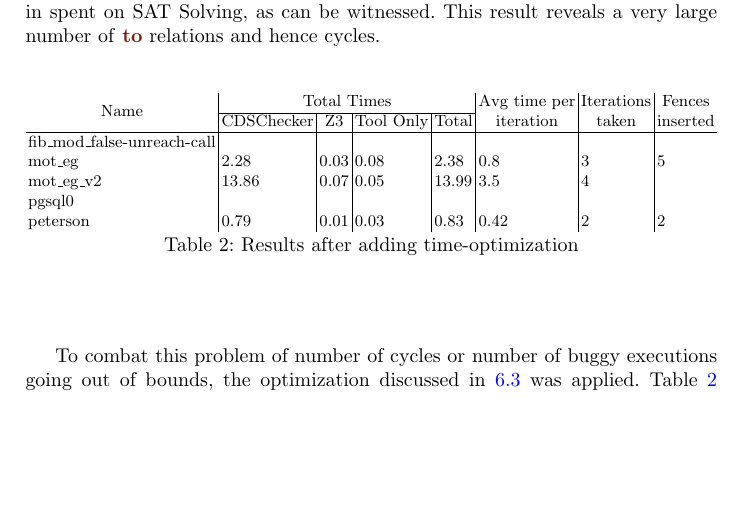
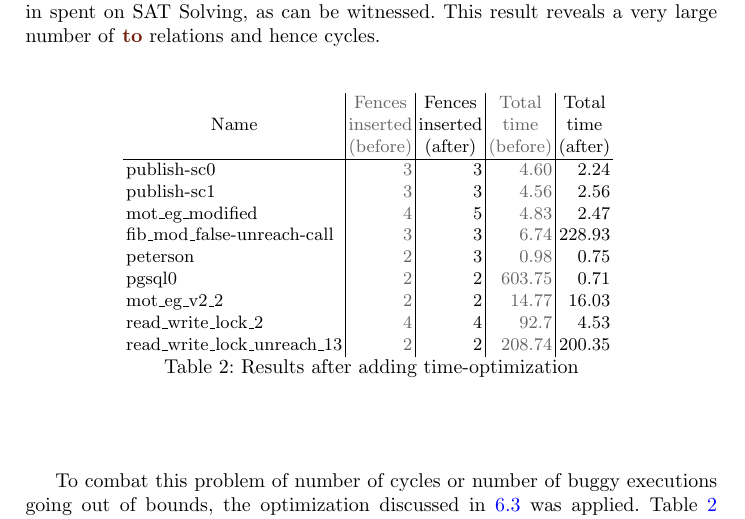
Before and after one commit to theishita/c11-fences, a LaTeX thesis (paper/main.tex, which reads paper/section/figures-tables/results_table_2.tex): part of page 17 of 18, cut so that both start at the same text, the shorter picture padded with empty space. Compiled offline with pdfLaTeX.

Commit message:
Results table 2 update

```diff
--- a/paper/section/figures-tables/results_table_2.tex
+++ b/paper/section/figures-tables/results_table_2.tex
@@ -1,13 +1,14 @@
 % Please add the following required packages to your document preamble:
 % \usepackage{multirow}
-\resizebox{\columnwidth}{!}{%
-\begin{tabular}{l|llll|l|l|l}
-\multicolumn{1}{c|}{\multirow{2}{*}{Name}} & \multicolumn{4}{c|}{Total Times}                                                                                           & \multicolumn{1}{c|}{\multirow{2}{*}{\begin{tabular}[c]{@{}c@{}}Avg time per\\ iteration\end{tabular}}} & \multicolumn{1}{c|}{\multirow{2}{*}{\begin{tabular}[c]{@{}c@{}}Iterations\\ taken\end{tabular}}} & \multicolumn{1}{c}{\multirow{2}{*}{\begin{tabular}[c]{@{}c@{}}Fences\\ inserted\end{tabular}}} \\ \cline{2-5}
-\multicolumn{1}{c|}{}                      & \multicolumn{1}{c|}{CDSChecker} & \multicolumn{1}{c|}{Z3}   & \multicolumn{1}{c|}{Tool Only} & \multicolumn{1}{c|}{Total} & \multicolumn{1}{c|}{}                                                                                  & \multicolumn{1}{c|}{}                                                                            & \multicolumn{1}{c}{}                                                                           \\ \hline
-fib\_mod\_false-unreach-call               & \multicolumn{1}{l|}{}           & \multicolumn{1}{l|}{}     & \multicolumn{1}{l|}{}          &                            &                                                                                                        &                                                                                                  &                                                                                                \\
-mot\_eg                                    & \multicolumn{1}{l|}{2.28}       & \multicolumn{1}{l|}{0.03} & \multicolumn{1}{l|}{0.08}      & 2.38                       & 0.8                                                                                                    & 3                                                                                                & 5                                                                                              \\
-mot\_eg\_v2                                & \multicolumn{1}{l|}{13.86}      & \multicolumn{1}{l|}{0.07} & \multicolumn{1}{l|}{0.05}      & 13.99                      & 3.5                                                                                                         & 4                                                                                                  &                                                                                                \\
-pgsql0                                     & \multicolumn{1}{l|}{}           & \multicolumn{1}{l|}{}     & \multicolumn{1}{l|}{}          &                            &                                                                                                        &                                                                                                  &                                                                                                \\
-peterson                                   & \multicolumn{1}{l|}{0.79}       & \multicolumn{1}{l|}{0.01} & \multicolumn{1}{l|}{0.03}      & 0.83                       & 0.42                                                                                                   & 2                                                                                                & 2
-\end{tabular}%
-}
+\begin{tabular}{l|r|r|r|r}
+  \multicolumn{1}{c|}{Name}                           & \multicolumn{1}{c|}{{\color[HTML]{656565} \begin{tabular}[c]{@{}c@{}}Fences\\ inserted\\ (before)\end{tabular}}} & \multicolumn{1}{c|}{\begin{tabular}[c]{@{}c@{}}Fences\\ inserted\\ (after)\end{tabular}} & \multicolumn{1}{c|}{{\color[HTML]{656565} \begin{tabular}[c]{@{}c@{}}Total\\ time\\ (before)\end{tabular}}} & \multicolumn{1}{c}{\begin{tabular}[c]{@{}c@{}}Total\\ time\\ (after)\end{tabular}} \\ \hline
+  publish-sc0                                         & {\color[HTML]{656565} 3}                                                                                         & 3                                                                                        & {\color[HTML]{656565} 4.60}                                                                                 & 2.24                                                                               \\
+  {\color[HTML]{000000} publish-sc1}                  & {\color[HTML]{656565} 3}                                                                                         & {\color[HTML]{000000} 3}                                                                 & {\color[HTML]{656565} 4.56}                                                                                 & {\color[HTML]{000000} 2.56}                                                        \\
+  mot\_eg\_modified                                   & {\color[HTML]{656565} 4}                                                                                         & 5                                                                                        & {\color[HTML]{656565} 4.83}                                                                                 & 2.47                                                                               \\
+  {\color[HTML]{000000} fib\_mod\_false-unreach-call} & {\color[HTML]{656565} 3}                                                                                         & {\color[HTML]{000000} 3}                                                                 & {\color[HTML]{656565} 6.74}                                                                                 & {\color[HTML]{000000} 228.93}                                                      \\
+  peterson                                            & {\color[HTML]{656565} 2}                                                                                         & 3                                                                                        & {\color[HTML]{656565} 0.98}                                                                                 & 0.75                                                                               \\
+  {\color[HTML]{000000} pgsql0}                       & {\color[HTML]{656565} 2}                                                                                         & {\color[HTML]{000000} 2}                                                                 & {\color[HTML]{656565} 603.75}                                                                               & {\color[HTML]{000000} 0.71}                                                        \\
+  mot\_eg\_v2\_2                                      & {\color[HTML]{656565} 2}                                                                                         & 2                                                                                        & {\color[HTML]{656565} 14.77}                                                                                & 16.03                                                                              \\
+  {\color[HTML]{000000} read\_write\_lock\_2}         & {\color[HTML]{656565} 4}                                                                                         & {\color[HTML]{000000} 4}                                                                 & {\color[HTML]{656565} 92.7}                                                                                 & {\color[HTML]{000000} 4.53}                                                        \\
+  read\_write\_lock\_unreach\_13                      & {\color[HTML]{656565} 2}                                                                                         & 2                                                                                        & {\color[HTML]{656565} 208.74}                                                                               & 200.35
+  \end{tabular}
```
